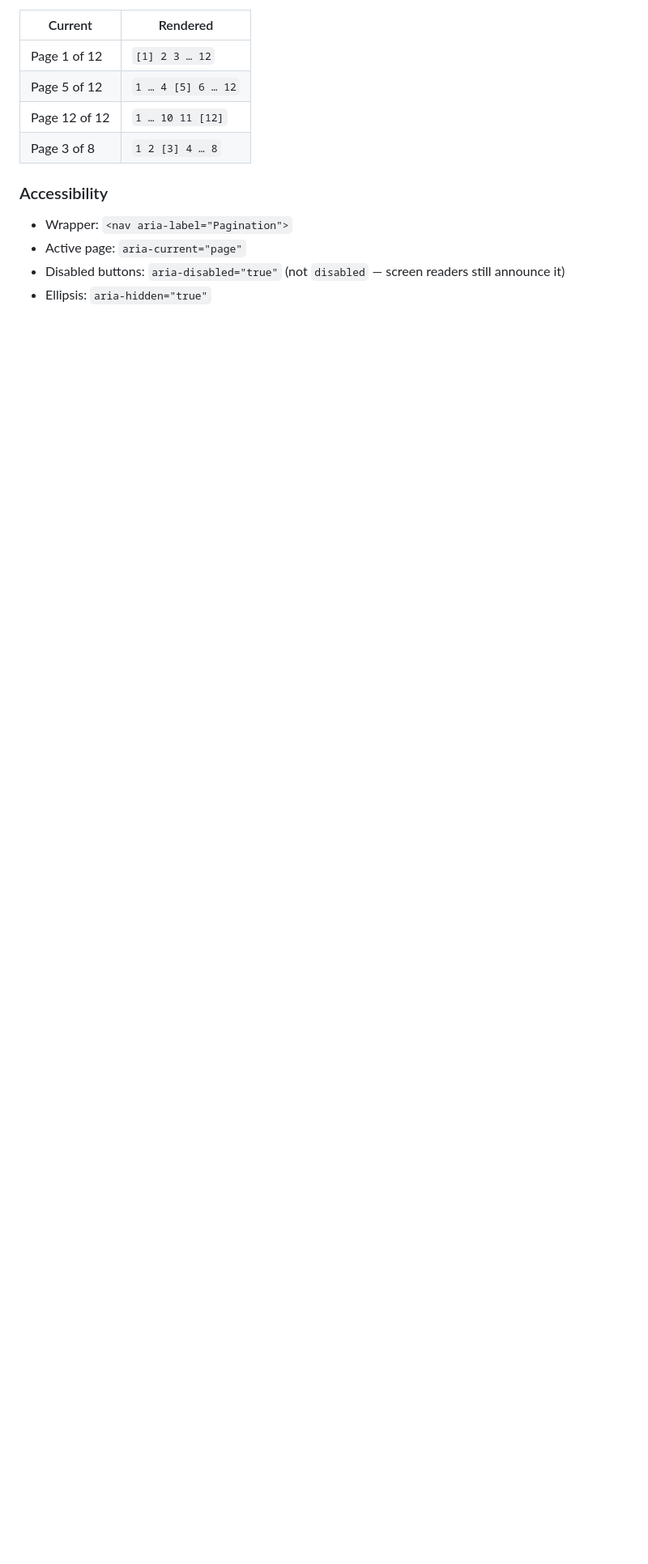
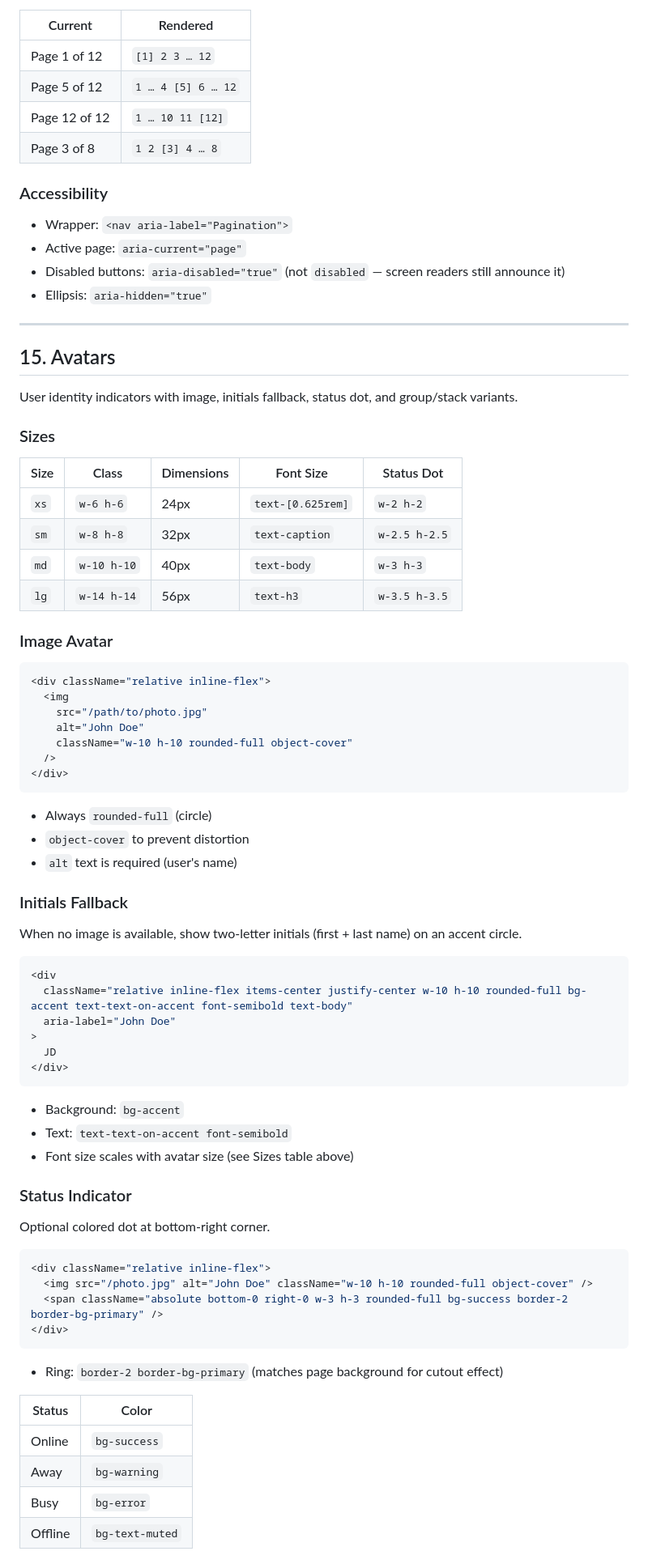
Before and after one commit to beardedgm/REF-Design-System-TMP, a Markdown page: STYLE_GUIDE.md, the part around one of its changes. Shown at 81% size. GitHub-like rendering; blank space fills up the shorter version.

Commit message:
docs: add Avatars component pattern (section 15) to STYLE_GUIDE

````diff
--- a/STYLE_GUIDE.md
+++ b/STYLE_GUIDE.md
@@ -1085,3 +1085,72 @@ Activates at 7+ total pages. Shows first page, last page, and a window of 3 cent
 - Active page: `aria-current="page"`
 - Disabled buttons: `aria-disabled="true"` (not `disabled` — screen readers still announce it)
 - Ellipsis: `aria-hidden="true"`
+
+---
+
+## 15. Avatars
+
+User identity indicators with image, initials fallback, status dot, and group/stack variants.
+
+### Sizes
+
+| Size | Class | Dimensions | Font Size | Status Dot |
+|------|-------|-----------|-----------|------------|
+| `xs` | `w-6 h-6` | 24px | `text-[0.625rem]` | `w-2 h-2` |
+| `sm` | `w-8 h-8` | 32px | `text-caption` | `w-2.5 h-2.5` |
+| `md` | `w-10 h-10` | 40px | `text-body` | `w-3 h-3` |
+| `lg` | `w-14 h-14` | 56px | `text-h3` | `w-3.5 h-3.5` |
+
+### Image Avatar
+
+```jsx
+<div className="relative inline-flex">
+  <img
+    src="/path/to/photo.jpg"
+    alt="John Doe"
+    className="w-10 h-10 rounded-full object-cover"
+  />
+</div>
+```
+
+- Always `rounded-full` (circle)
+- `object-cover` to prevent distortion
+- `alt` text is required (user's name)
+
+### Initials Fallback
+
+When no image is available, show two-letter initials (first + last name) on an accent circle.
+
+```jsx
+<div
+  className="relative inline-flex items-center justify-center w-10 h-10 rounded-full bg-accent text-text-on-accent font-semibold text-body"
+  aria-label="John Doe"
+>
+  JD
+</div>
+```
+
+- Background: `bg-accent`
+- Text: `text-text-on-accent font-semibold`
+- Font size scales with avatar size (see Sizes table above)
+
+### Status Indicator
+
+Optional colored dot at bottom-right corner.
+
+```jsx
+<div className="relative inline-flex">
+  <img src="/photo.jpg" alt="John Doe" className="w-10 h-10 rounded-full object-cover" />
+  <span className="absolute bottom-0 right-0 w-3 h-3 rounded-full bg-success border-2 border-bg-primary" />
+</div>
+```
+
+- Ring: `border-2 border-bg-primary` (matches page background for cutout effect)
+
+| Status | Color |
+|--------|-------|
+| Online | `bg-success` |
+| Away | `bg-warning` |
+| Busy | `bg-error` |
+| Offline | `bg-text-muted` |
+
````
Also changed, not shown: other parts of STYLE_GUIDE.md (+25 -0 lines).
